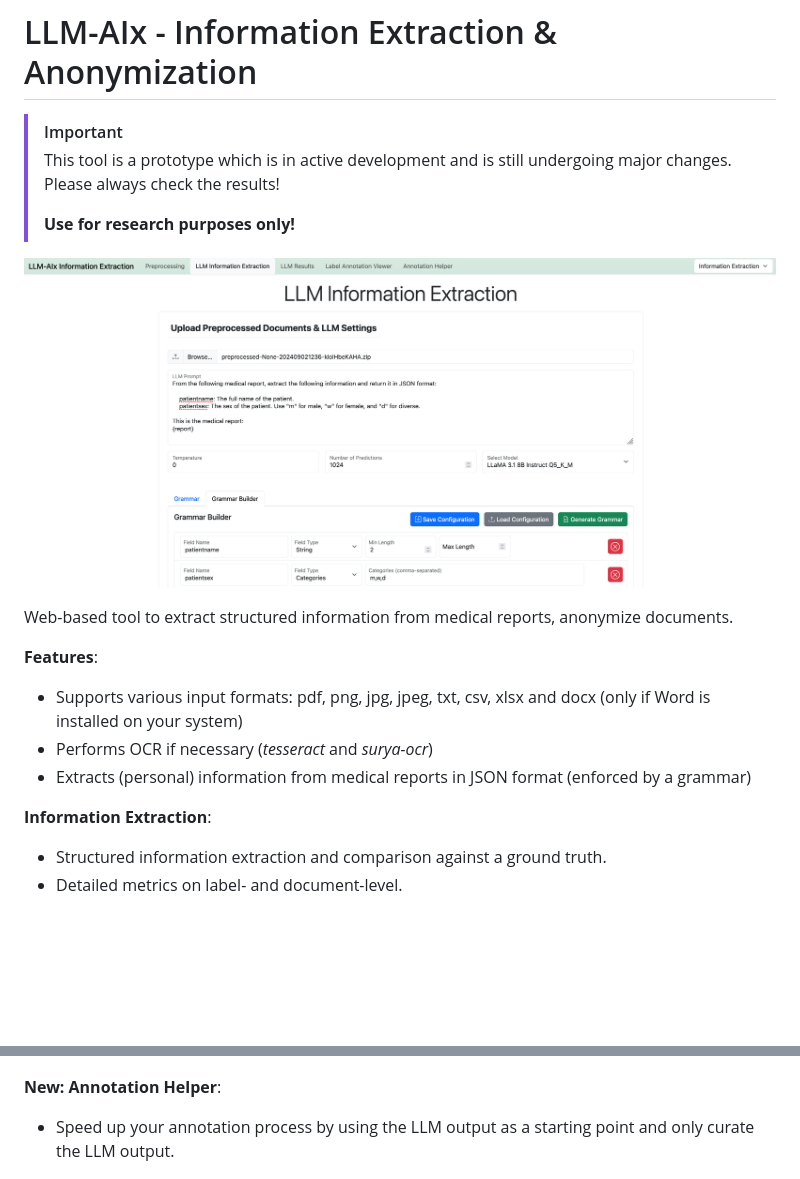
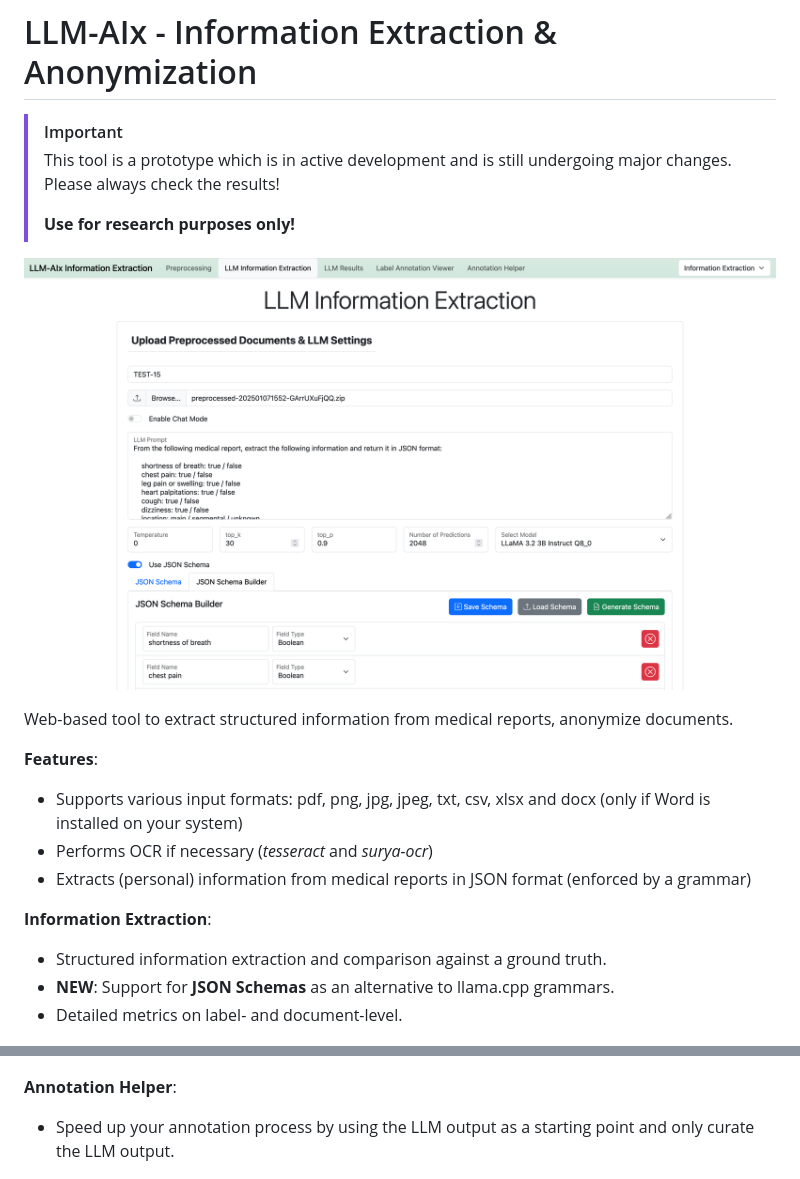
Before and after one commit to KatherLab/LLMAIx, a Markdown page: README.md, 2 parts joined by grey strips. Rendered like a GitHub page; pictures changed too: static/ie_front_image.png; blank space fills up the shorter version.

Commit message:
Add JSON Schema support

```diff
--- a/README.md
+++ b/README.md
@@ -20,11 +20,12 @@ Web-based tool to extract structured information from medical reports, anonymize
 **Information Extraction**:
 
 - Structured information extraction and comparison against a ground truth.
+- **NEW**: Support for **JSON Schemas** as an alternative to llama.cpp grammars.
 - Detailed metrics on label- and document-level.
 
 ![Label Annotation Report](static/image_labelannotation_report.png)
 
-**New: Annotation Helper**:
+**Annotation Helper**:
 
 - Speed up your annotation process by using the LLM output as a starting point and only curate the LLM output.
 
```
Also changed, not shown: static/information_extraction.md (+46 -0 lines), 8 other files.
